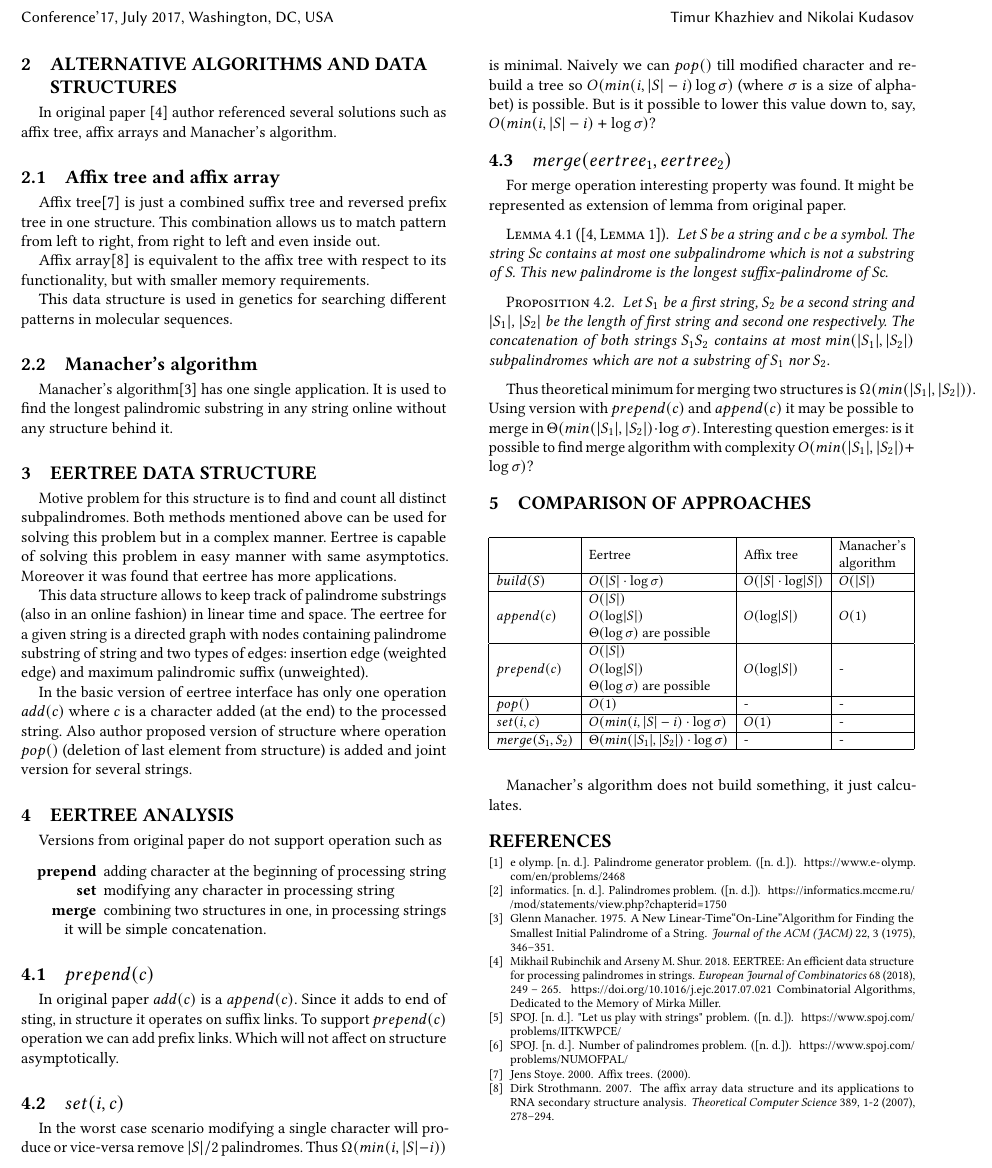
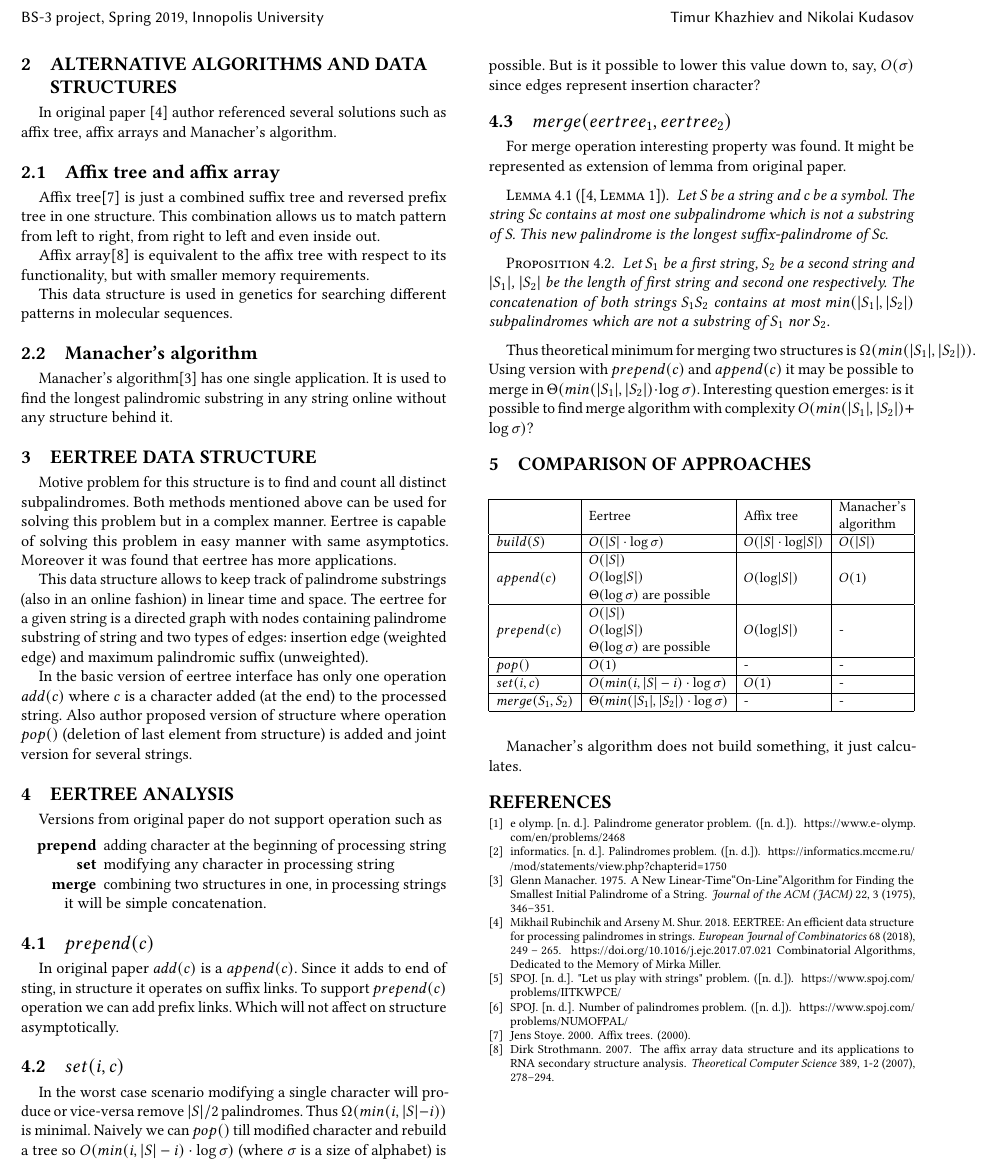
Before and after one commit to khazhix/ds-project, a LaTeX paper (Iteration I latex files/iteration.tex, which reads Iteration I latex files/acmart.cls, Iteration I latex files/iteration-body.tex): part of page 2 of 2, cut so that both start at the same text. Compiled offline with pdfLaTeX.

Commit message:
Edited a little, added pdf file

```diff
--- a/Iteration I latex files/acmart.cls
+++ b/Iteration I latex files/acmart.cls
@@ -1056,8 +1056,7 @@ Computing Machinery]
   \ifx\acmConference@shortname\@empty
     \gdef\acmConference@shortname{#2}%
   \fi}
-\acmConference[Conference'17]{ACM Conference}{July 2017}{Washington,
-  DC, USA}
+\acmConference[BS-3 project]{Innopolis University}{Spring 2019}{Innopolis University}
 \def\acmBooktitle#1{\gdef\@acmBooktitle{#1}}
 \acmBooktitle{Proceedings of \acmConference@name
        \ifx\acmConference@name\acmConference@shortname\else
--- a/Iteration I latex files/iteration-body.tex
+++ b/Iteration I latex files/iteration-body.tex
@@ -47,7 +47,7 @@ To support $prepend(c)$ operation we can add prefix links. Which will not affect
 
 \subsection{$set(i, c)$}
 In the worst case scenario modifying a single character will produce or vice-versa remove $\lvert S \rvert/2$ palindromes.
-Thus $\Omega(min(i, \lvert S \rvert - i))$ is minimal. Naively we can $pop()$ till modified character and rebuild a tree so $O(min(i, \lvert S \rvert - i) \log \sigma)$ (where $\sigma$ is a size of alphabet) is possible. But is it possible to lower this value down to, say, $O(min(i, \lvert S \rvert - i) + \log \sigma)$?
+Thus $\Omega(min(i, \lvert S \rvert - i))$ is minimal. Naively we can $pop()$ till modified character and rebuild a tree so $O(min(i, \lvert S \rvert - i) \cdot \log \sigma)$ (where $\sigma$ is a size of alphabet) is possible. But is it possible to lower this value down to, say, $O(\sigma)$ since edges represent insertion character?
 
 \subsection{$merge(eertree_1, eertree_2)$}
 For merge operation interesting property was found. It might be represented as extension of lemma from original paper.
```
Also changed, not shown: Iteration_I.pdf (added).
